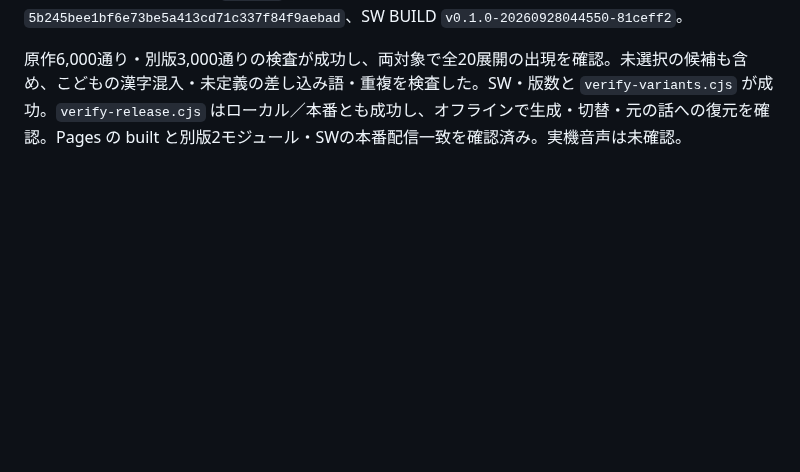
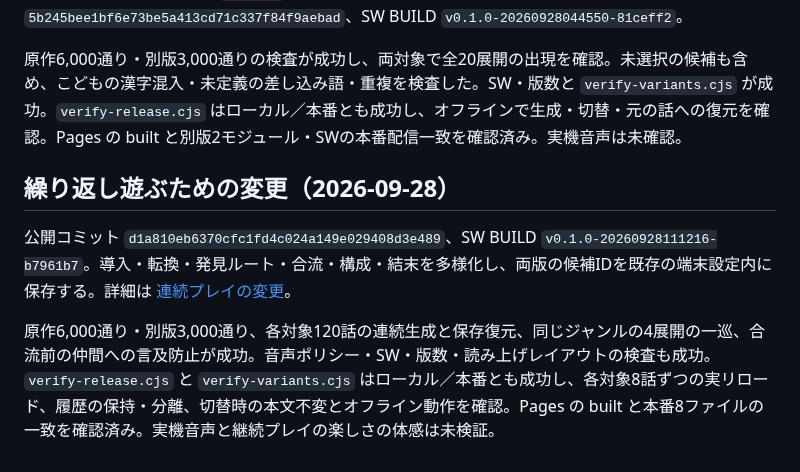
Before and after one commit to gerupon-lgtm/koekit, a Markdown page: docs/story/deployment.md, the part around the change. GitHub-like rendering; blank space fills up the shorter version.

Commit message:
Record live verification of replay variety and persistent history

```diff
--- a/docs/story/deployment.md
+++ b/docs/story/deployment.md
@@ -51,3 +51,9 @@
 こども・おとなそれぞれの展開を5→20種類へ拡張。問題／手がかり／行動／解決は各2候補、結末は2→4候補となり、カード等の違いを除いた文章の組み合わせは160→1,280通り。原作の生成と画面・読み上げの操作は維持。実装 `7ae9427`、並行更新を統合した公開コミット `5b245bee1bf6e73be5a413cd71c337f84f9aebad`、SW BUILD `v0.1.0-20260928044550-81ceff2`。
 
 原作6,000通り・別版3,000通りの検査が成功し、両対象で全20展開の出現を確認。未選択の候補も含め、こどもの漢字混入・未定義の差し込み語・重複を検査した。SW・版数と `verify-variants.cjs` が成功。`verify-release.cjs` はローカル／本番とも成功し、オフラインで生成・切替・元の話への復元を確認。Pages の built と別版2モジュール・SWの本番配信一致を確認済み。実機音声は未確認。
+
+## 繰り返し遊ぶための変更（2026-09-28）
+
+公開コミット `d1a810eb6370cfc1fd4c024a149e029408d3e489`、SW BUILD `v0.1.0-20260928111216-b7961b7`。導入・転換・発見ルート・合流・構成・結末を多様化し、両版の候補IDを既存の端末設定内に保存する。詳細は [連続プレイの変更](replay-variety.md)。
+
+原作6,000通り・別版3,000通り、各対象120話の連続生成と保存復元、同じジャンルの4展開の一巡、合流前の仲間への言及防止が成功。音声ポリシー・SW・版数・読み上げレイアウトの検査も成功。`verify-release.cjs` と `verify-variants.cjs` はローカル／本番とも成功し、各対象8話ずつの実リロード、履歴の保持・分離、切替時の本文不変とオフライン動作を確認。Pages の built と本番8ファイルの一致を確認済み。実機音声と継続プレイの楽しさの体感は未検証。
```
